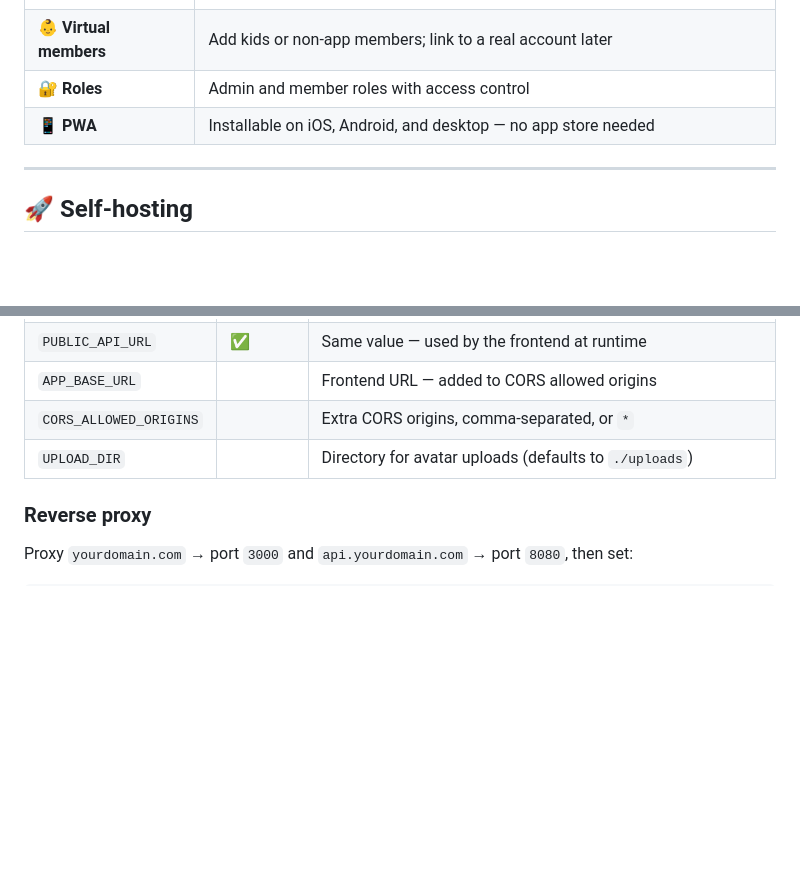
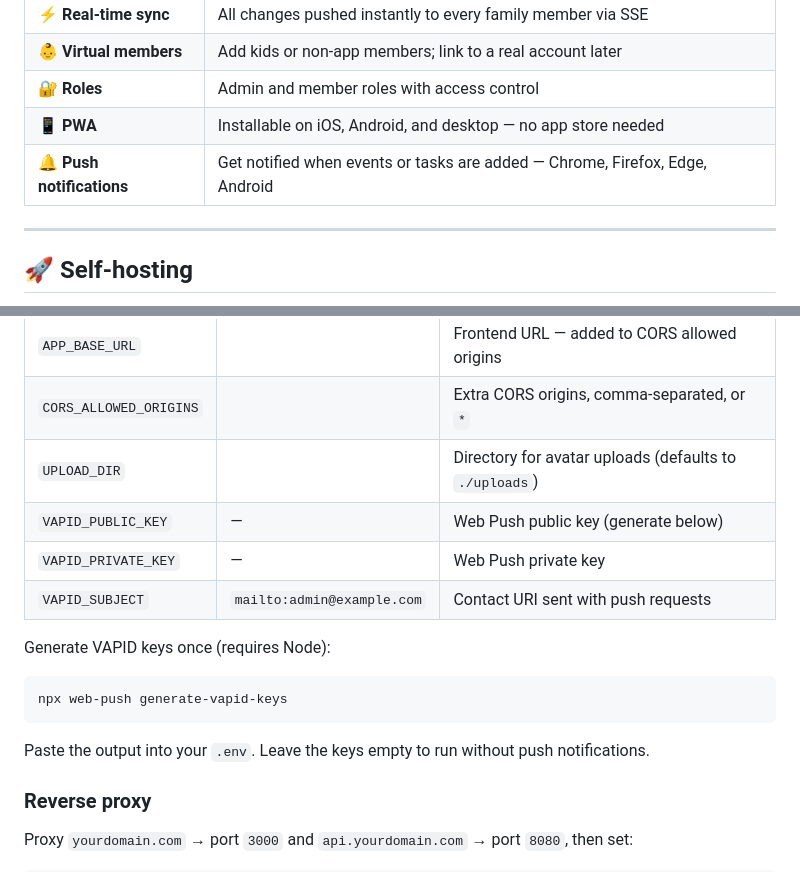
Before and after one commit to pidanou/homeboard, a Markdown page: README.md, 2 parts joined by grey strips. Rendered like a GitHub page; blank space fills up the shorter version.

````diff
--- a/README.md
+++ b/README.md
@@ -51,6 +51,7 @@ Real-time sync across every device. Install as a PWA or native iOS/Android app.
 | 👶 **Virtual members** | Add kids or non-app members; link to a real account later |
 | 🔐 **Roles** | Admin and member roles with access control |
 | 📱 **PWA** | Installable on iOS, Android, and desktop — no app store needed |
+| 🔔 **Push notifications** | Get notified when events or tasks are added — Chrome, Firefox, Edge, Android |
 
 ---
 
@@ -79,6 +80,17 @@ The app is now running at `http://localhost:3000`. The API is at `http://localho
 | `APP_BASE_URL` | | Frontend URL — added to CORS allowed origins |
 | `CORS_ALLOWED_ORIGINS` | | Extra CORS origins, comma-separated, or `*` |
 | `UPLOAD_DIR` | | Directory for avatar uploads (defaults to `./uploads`) |
+| `VAPID_PUBLIC_KEY` | — | Web Push public key (generate below) |
+| `VAPID_PRIVATE_KEY` | — | Web Push private key |
+| `VAPID_SUBJECT` | `mailto:admin@example.com` | Contact URI sent with push requests |
+
+Generate VAPID keys once (requires Node):
+
+```bash
+npx web-push generate-vapid-keys
+```
+
+Paste the output into your `.env`. Leave the keys empty to run without push notifications.
 
 ### Reverse proxy
 
````
Also changed, not shown: docs/roadmap.md (+1 -0 lines), docs/specs/app.md (+10 -2 lines).
